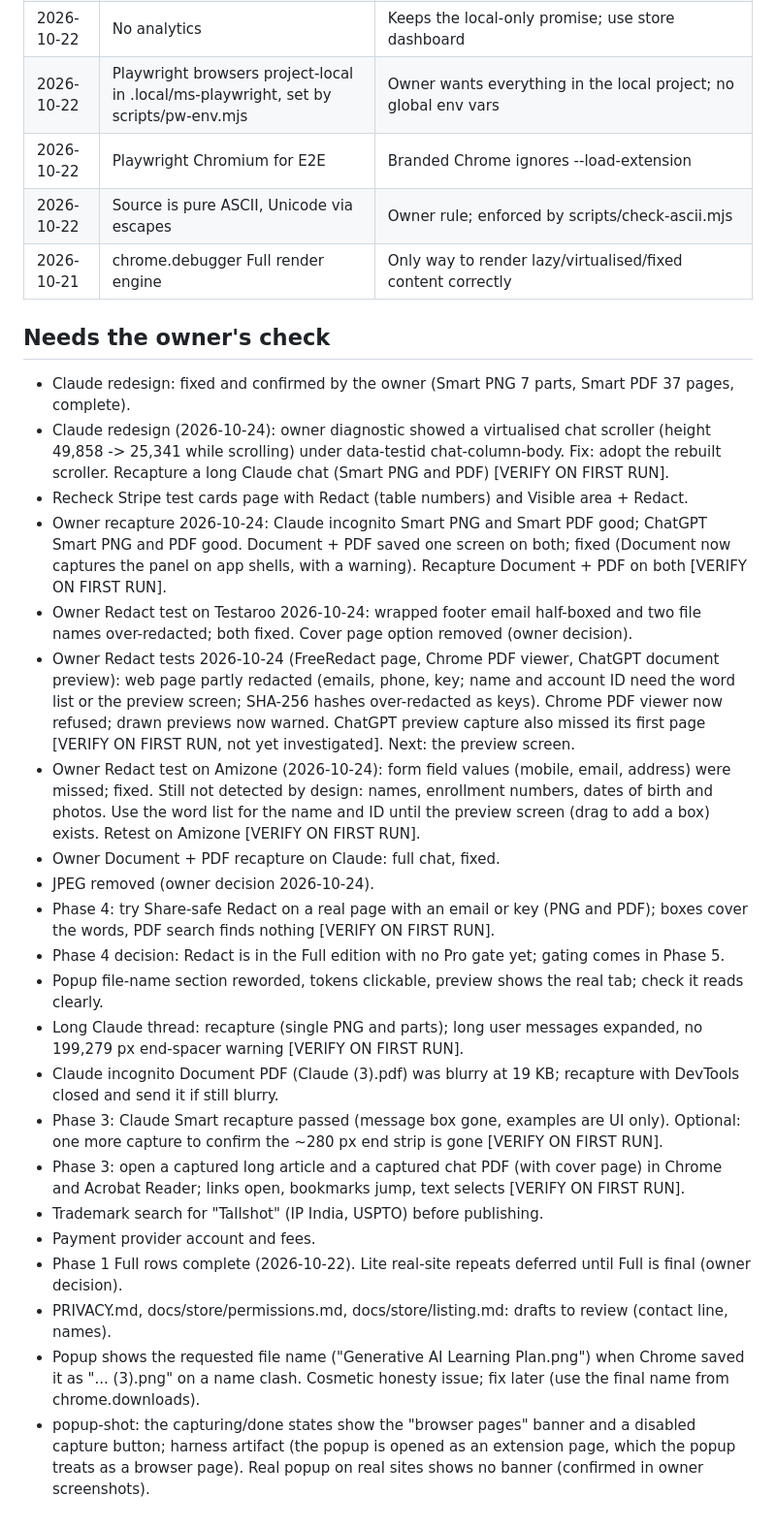
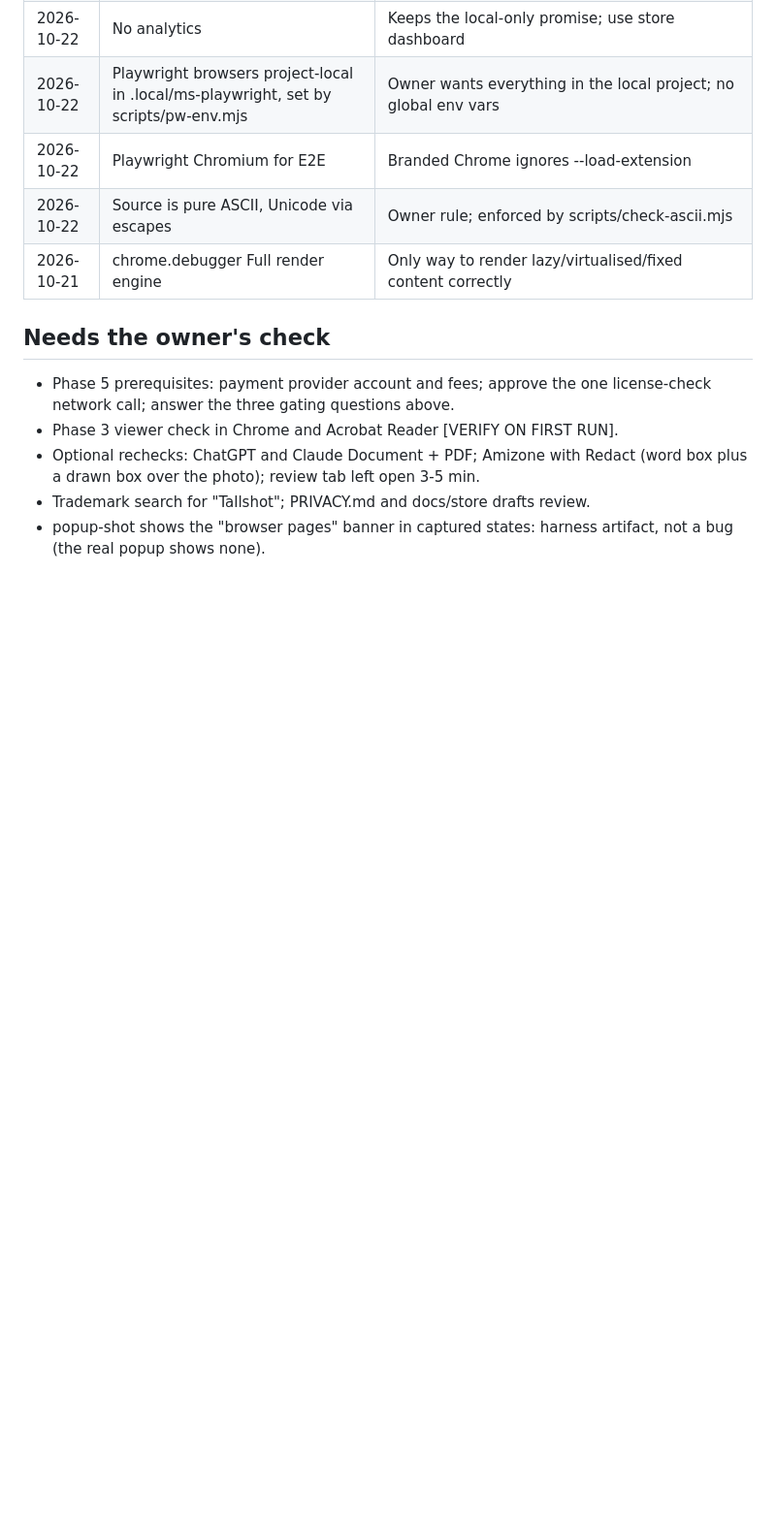
Before and after one commit to Shashank-ssls/Page_Archieve, a Markdown page: PROGRESS.md, the part around one of its changes. Shown at 97% size. Rendered like a GitHub page; blank space fills up the shorter version.

```diff
--- a/PROGRESS.md
+++ b/PROGRESS.md
@@ -108,28 +150,11 @@ DevTools device toolbar); long-thread recapture. Then Phase 4.
 | 2026-10-21 | chrome.debugger Full render engine | Only way to render lazy/virtualised/fixed content correctly |
 
 ## Needs the owner's check
-- Claude redesign: fixed and confirmed by the owner (Smart PNG 7 parts, Smart PDF 37 pages, complete).
-- Claude redesign (2026-10-24): owner diagnostic showed a virtualised chat scroller (height 49,858 -> 25,341 while scrolling) under data-testid chat-column-body. Fix: adopt the rebuilt scroller. Recapture a long Claude chat (Smart PNG and PDF) [VERIFY ON FIRST RUN].
-- Recheck Stripe test cards page with Redact (table numbers) and Visible area + Redact.
-- Owner recapture 2026-10-24: Claude incognito Smart PNG and Smart PDF good; ChatGPT Smart PNG and PDF good. Document + PDF saved one screen on both; fixed (Document now captures the panel on app shells, with a warning). Recapture Document + PDF on both [VERIFY ON FIRST RUN].
-- Owner Redact test on Testaroo 2026-10-24: wrapped footer email half-boxed and two file names over-redacted; both fixed. Cover page option removed (owner decision).
-- Owner Redact tests 2026-10-24 (FreeRedact page, Chrome PDF viewer, ChatGPT document preview): web page partly redacted (emails, phone, key; name and account ID need the word list or the preview screen; SHA-256 hashes over-redacted as keys). Chrome PDF viewer now refused; drawn previews now warned. ChatGPT preview capture also missed its first page [VERIFY ON FIRST RUN, not yet investigated]. Next: the preview screen.
-- Owner Redact test on Amizone (2026-10-24): form field values (mobile, email, address) were missed; fixed. Still not detected by design: names, enrollment numbers, dates of birth and photos. Use the word list for the name and ID until the preview screen (drag to add a box) exists. Retest on Amizone [VERIFY ON FIRST RUN].
-- Owner Document + PDF recapture on Claude: full chat, fixed.
-- JPEG removed (owner decision 2026-10-24).
-- Phase 4: try Share-safe Redact on a real page with an email or key (PNG and PDF); boxes cover the words, PDF search finds nothing [VERIFY ON FIRST RUN].
-- Phase 4 decision: Redact is in the Full edition with no Pro gate yet; gating comes in Phase 5.
-- Popup file-name section reworded, tokens clickable, preview shows the real tab; check it reads clearly.
-- Long Claude thread: recapture (single PNG and parts); long user messages expanded, no 199,279 px end-spacer warning [VERIFY ON FIRST RUN].
-- Claude incognito Document PDF (Claude (3).pdf) was blurry at 19 KB; recapture with DevTools closed and send it if still blurry.
-- Phase 3: Claude Smart recapture passed (message box gone, examples are UI only). Optional: one more capture to confirm the ~280 px end strip is gone [VERIFY ON FIRST RUN].
-- Phase 3: open a captured long article and a captured chat PDF (with cover page) in Chrome and Acrobat Reader; links open, bookmarks jump, text selects [VERIFY ON FIRST RUN].
-- Trademark search for "Tallshot" (IP India, USPTO) before publishing.
-- Payment provider account and fees.
-- Phase 1 Full rows complete (2026-10-22). Lite real-site repeats deferred until Full is final (owner decision).
-- PRIVACY.md, docs/store/permissions.md, docs/store/listing.md: drafts to review (contact line, names).
-- Popup shows the requested file name ("Generative AI Learning Plan.png") when Chrome saved it as "... (3).png" on a name clash. Cosmetic honesty issue; fix later (use the final name from chrome.downloads).
-- popup-shot: the capturing/done states show the "browser pages" banner and a
-  disabled capture button; harness artifact (the popup is opened as an
-  extension page, which the popup treats as a browser page). Real popup on
-  real sites shows no banner (confirmed in owner screenshots).
+- Phase 5 prerequisites: payment provider account and fees; approve the one
+  license-check network call; answer the three gating questions above.
+- Phase 3 viewer check in Chrome and Acrobat Reader [VERIFY ON FIRST RUN].
+- Optional rechecks: ChatGPT and Claude Document + PDF; Amizone with Redact
+  (word box plus a drawn box over the photo); review tab left open 3-5 min.
+- Trademark search for "Tallshot"; PRIVACY.md and docs/store drafts review.
+- popup-shot shows the "browser pages" banner in captured states: harness
+  artifact, not a bug (the real popup shows none).
```
Also changed, not shown: other parts of PROGRESS.md (+78 -36 lines), ROADMAP.md (+2 -2 lines).
